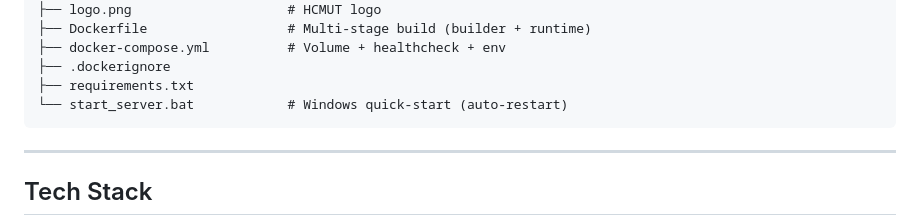
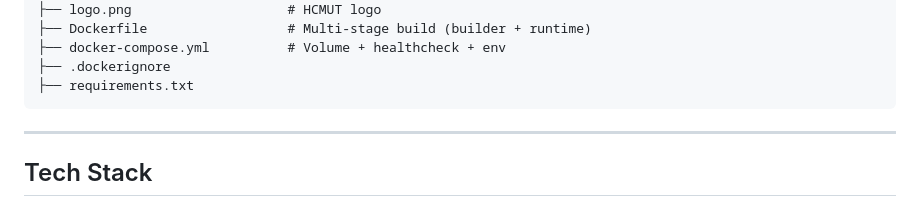
Before and after one commit to phandienxauxa/Air-Quality-Monitoring-System-Edge-AI-, a Markdown page: README.md, the part around the change. GitHub-like rendering.

Commit message:
Remove start_server.bat from README
Removed Windows quick-start script from README.

````diff
--- a/README.md
+++ b/README.md
@@ -118,7 +118,6 @@ Air-Quality-Monitoring-System-Edge-AI-/
 ├── docker-compose.yml          # Volume + healthcheck + env
 ├── .dockerignore
 ├── requirements.txt
-└── start_server.bat            # Windows quick-start (auto-restart)
 ```
 
 ---
````
